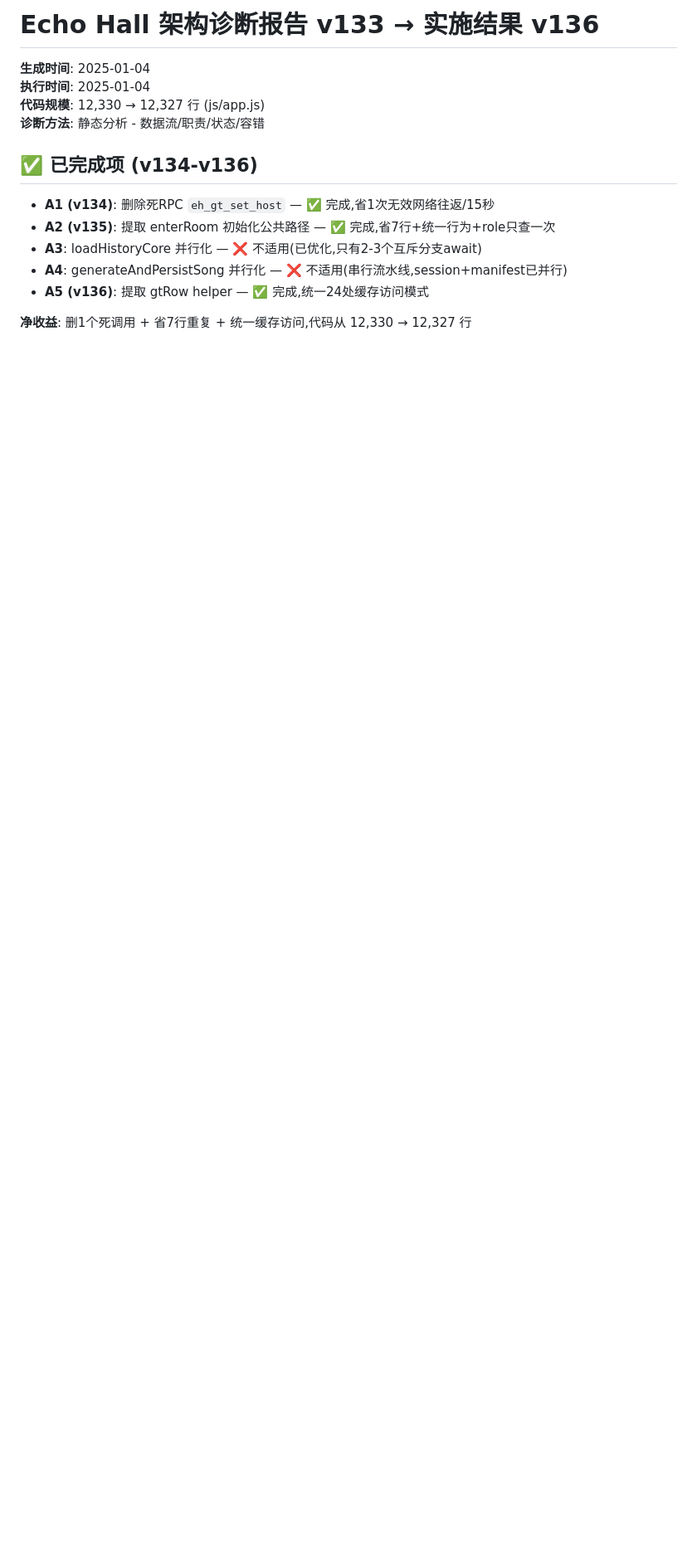
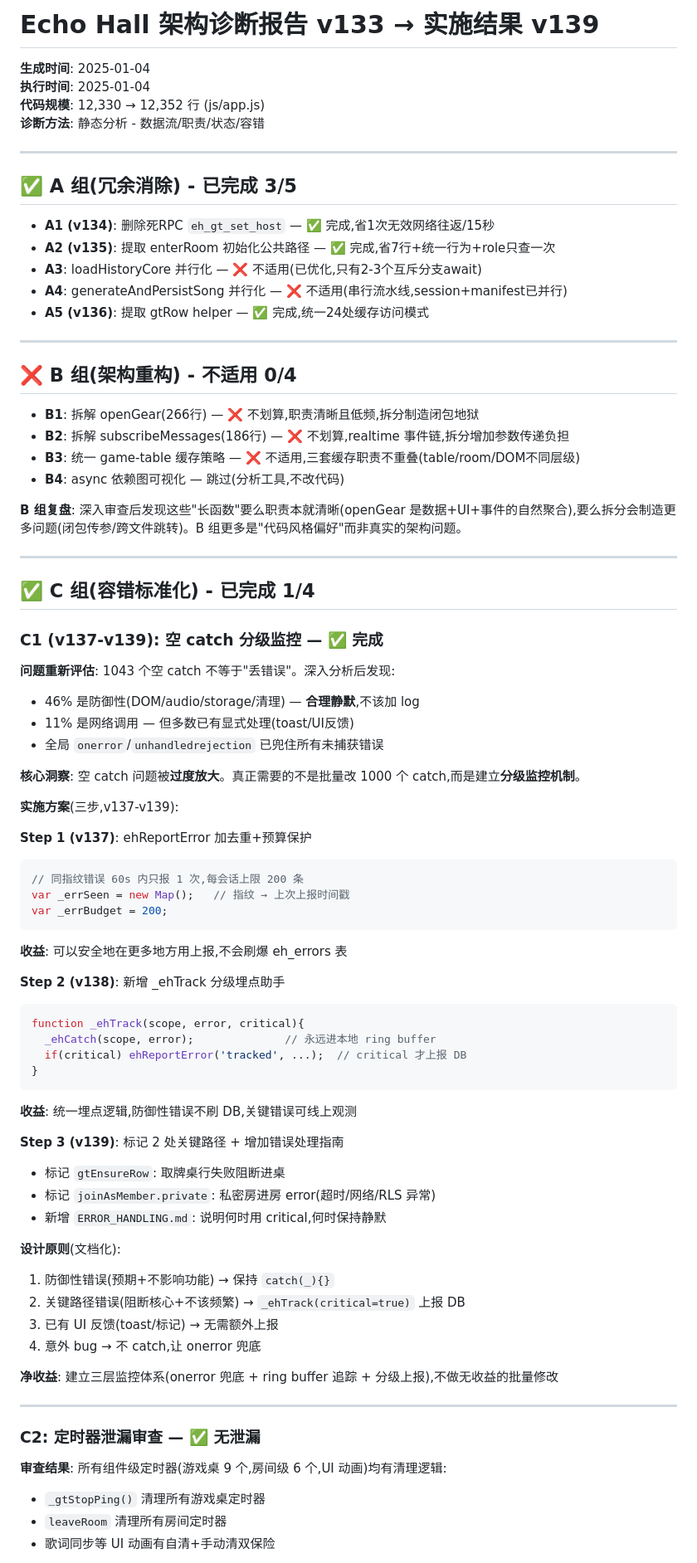
Before and after one commit to slzcn/echo-hall, a Markdown page: ARCH_AUDIT_v133.md, the part around one of its changes. Shown at 83% size. Drawn GitHub-style; blank space fills up the shorter version.

Commit message:
docs: 更新架构诊断报告实施结果(A组+C1完成,B组不适用)

````diff
--- a/ARCH_AUDIT_v133.md
+++ b/ARCH_AUDIT_v133.md
@@ -1,10 +1,12 @@
-# Echo Hall 架构诊断报告 v133 → 实施结果 v136
+# Echo Hall 架构诊断报告 v133 → 实施结果 v139
 **生成时间**: 2025-01-04
 **执行时间**: 2025-01-04
-**代码规模**: 12,330 → 12,327 行 (js/app.js)
+**代码规模**: 12,330 → 12,352 行 (js/app.js)
 **诊断方法**: 静态分析 - 数据流/职责/状态/容错
 
-## ✅ 已完成项 (v134-v136)
+---
+
+## ✅ A 组(冗余消除) - 已完成 3/5
 
 - **A1 (v134)**: 删除死RPC `eh_gt_set_host` — ✅ 完成,省1次无效网络往返/15秒
 - **A2 (v135)**: 提取 enterRoom 初始化公共路径 — ✅ 完成,省7行+统一行为+role只查一次
@@ -12,4 +14,68 @@
 - **A4**: generateAndPersistSong 并行化 — ❌ 不适用(串行流水线,session+manifest已并行)
 - **A5 (v136)**: 提取 gtRow helper — ✅ 完成,统一24处缓存访问模式
 
-**净收益**: 删1个死调用 + 省7行重复 + 统一缓存访问,代码从 12,330 → 12,327 行
+---
+
+## ❌ B 组(架构重构) - 不适用 0/4
+
+- **B1**: 拆解 openGear(266行) — ❌ 不划算,职责清晰且低频,拆分制造闭包地狱
+- **B2**: 拆解 subscribeMessages(186行) — ❌ 不划算,realtime 事件链,拆分增加参数传递负担
+- **B3**: 统一 game-table 缓存策略 — ❌ 不适用,三套缓存职责不重叠(table/room/DOM不同层级)
+- **B4**: async 依赖图可视化 — 跳过(分析工具,不改代码)
+
+**B 组复盘**: 深入审查后发现这些"长函数"要么职责本就清晰(openGear 是数据+UI+事件的自然聚合),要么拆分会制造更多问题(闭包传参/跨文件跳转)。B 组更多是"代码风格偏好"而非真实的架构问题。
+
+---
+
+## ✅ C 组(容错标准化) - 已完成 1/4
+
+### C1 (v137-v139): 空 catch 分级监控 — ✅ 完成
+
+**问题重新评估**: 1043 个空 catch 不等于"丢错误"。深入分析后发现:
+- 46% 是防御性(DOM/audio/storage/清理) — **合理静默**,不该加 log
+- 11% 是网络调用 — 但多数已有显式处理(toast/UI反馈)
+- 全局 `onerror`/`unhandledrejection` 已兜住所有未捕获错误
+
+**核心洞察**: 空 catch 问题被**过度放大**。真正需要的不是批量改 1000 个 catch,而是建立**分级监控机制**。
+
+**实施方案**(三步,v137-v139):
+
+**Step 1 (v137)**: ehReportError 加去重+预算保护
+```js
+// 同指纹错误 60s 内只报 1 次,每会话上限 200 条
+var _errSeen = new Map();   // 指纹 → 上次上报时间戳
+var _errBudget = 200;
+```
+**收益**: 可以安全地在更多地方用上报,不会刷爆 eh_errors 表
+
+**Step 2 (v138)**: 新增 _ehTrack 分级埋点助手
+```js
+function _ehTrack(scope, error, critical){
+  _ehCatch(scope, error);              // 永远进本地 ring buffer
+  if(critical) ehReportError('tracked', ...);  // critical 才上报 DB
+}
+```
+**收益**: 统一埋点逻辑,防御性错误不刷 DB,关键错误可线上观测
+
+**Step 3 (v139)**: 标记 2 处关键路径 + 增加错误处理指南
+- 标记 `gtEnsureRow`: 取牌桌行失败阻断进桌
+- 标记 `joinAsMember.private`: 私密房进房 error(超时/网络/RLS 异常)
+- 新增 `ERROR_HANDLING.md`: 说明何时用 critical,何时保持静默
+
+**设计原则**(文档化):
+1. 防御性错误(预期+不影响功能) → 保持 `catch(_){}`
+2. 关键路径错误(阻断核心+不该频繁) → `_ehTrack(critical=true)` 上报 DB
+3. 已有 UI 反馈(toast/标记) → 无需额外上报
+4. 意外 bug → 不 catch,让 onerror 兜底
+
+**净收益**: 建立三层监控体系(onerror 兜底 + ring buffer 追踪 + 分级上报),不做无收益的批量修改
+
+---
+
+### C2: 定时器泄漏审查 — ✅ 无泄漏
+
+**审查结果**: 所有组件级定时器(游戏桌 9 个,房间级 6 个,UI 动画)均有清理逻辑:
+- `_gtStopPing()` 清理所有游戏桌定时器
+- `leaveRoom` 清理所有房间定时器
+- 歌词同步等 UI 动画有自清+手动清双保险
+
````
Also changed, not shown: other parts of ARCH_AUDIT_v133.md (+30 -0 lines).
